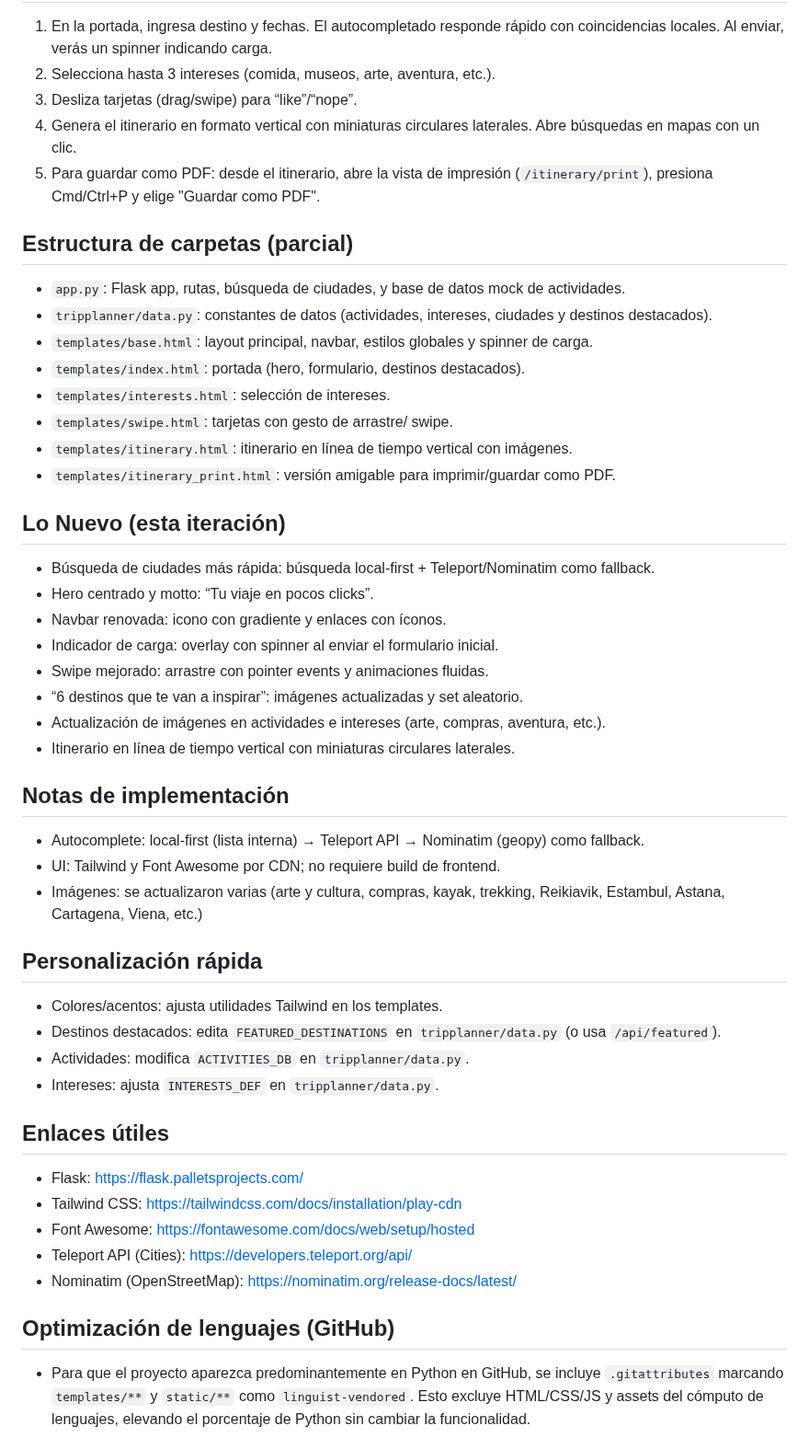
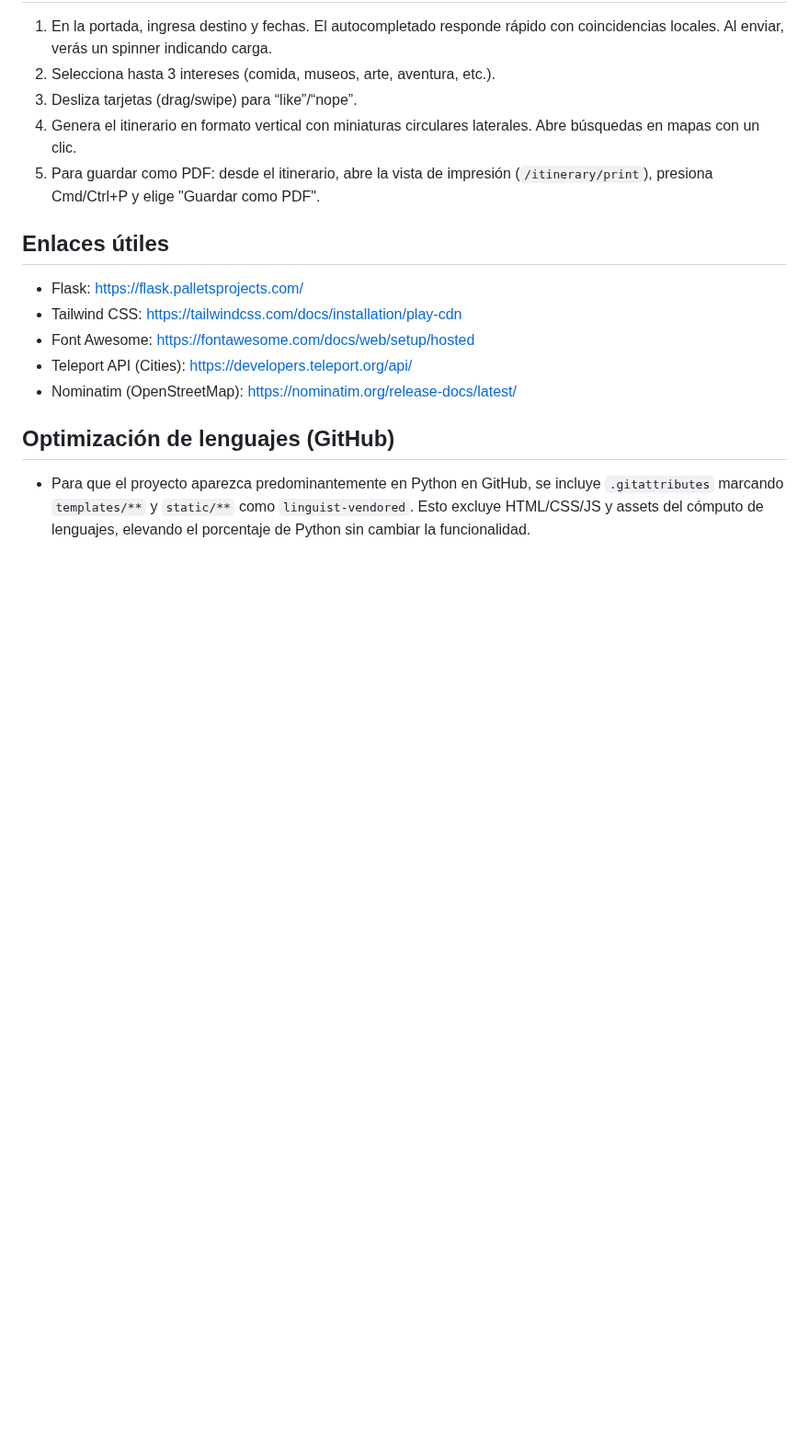
Before and after one commit to brisaquintanilla/TripPlanner, a Markdown page: README.md, the part around the change. Shown at 92% size. GitHub-like rendering; blank space fills up the shorter version.

Commit message:
Simplificar README

```diff
--- a/README.md
+++ b/README.md
@@ -72,37 +72,6 @@ Sugerencias de solución de problemas
 4) Genera el itinerario en formato vertical con miniaturas circulares laterales. Abre búsquedas en mapas con un clic.
 5) Para guardar como PDF: desde el itinerario, abre la vista de impresión (`/itinerary/print`), presiona Cmd/Ctrl+P y elige "Guardar como PDF".
 
-## Estructura de carpetas (parcial)
-- `app.py`: Flask app, rutas, búsqueda de ciudades, y base de datos mock de actividades.
-- `tripplanner/data.py`: constantes de datos (actividades, intereses, ciudades y destinos destacados).
-- `templates/base.html`: layout principal, navbar, estilos globales y spinner de carga.
-- `templates/index.html`: portada (hero, formulario, destinos destacados).
-- `templates/interests.html`: selección de intereses.
-- `templates/swipe.html`: tarjetas con gesto de arrastre/ swipe.
-- `templates/itinerary.html`: itinerario en línea de tiempo vertical con imágenes.
- - `templates/itinerary_print.html`: versión amigable para imprimir/guardar como PDF.
-
-## Lo Nuevo (esta iteración)
-- Búsqueda de ciudades más rápida: búsqueda local-first + Teleport/Nominatim como fallback.
-- Hero centrado y motto: “Tu viaje en pocos clicks”.
-- Navbar renovada: icono con gradiente y enlaces con íconos.
-- Indicador de carga: overlay con spinner al enviar el formulario inicial.
-- Swipe mejorado: arrastre con pointer events y animaciones fluidas.
-- “6 destinos que te van a inspirar”: imágenes actualizadas y set aleatorio.
-- Actualización de imágenes en actividades e intereses (arte, compras, aventura, etc.).
-- Itinerario en línea de tiempo vertical con miniaturas circulares laterales.
-
-## Notas de implementación
-- Autocomplete: local-first (lista interna) → Teleport API → Nominatim (geopy) como fallback.
-- UI: Tailwind y Font Awesome por CDN; no requiere build de frontend.
-- Imágenes: se actualizaron varias (arte y cultura, compras, kayak, trekking, Reikiavik, Estambul, Astana, Cartagena, Viena, etc.)
-
-## Personalización rápida
-- Colores/acentos: ajusta utilidades Tailwind en los templates.
- - Destinos destacados: edita `FEATURED_DESTINATIONS` en `tripplanner/data.py` (o usa `/api/featured`).
- - Actividades: modifica `ACTIVITIES_DB` en `tripplanner/data.py`.
- - Intereses: ajusta `INTERESTS_DEF` en `tripplanner/data.py`.
-
 
 ## Enlaces útiles
 - Flask: https://flask.palletsprojects.com/
```
